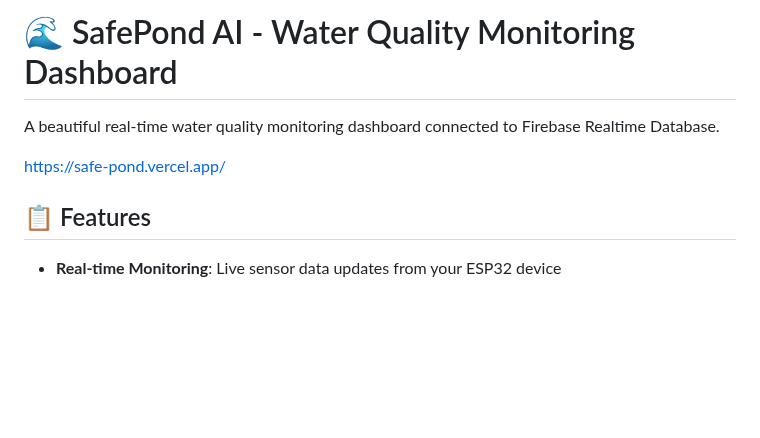
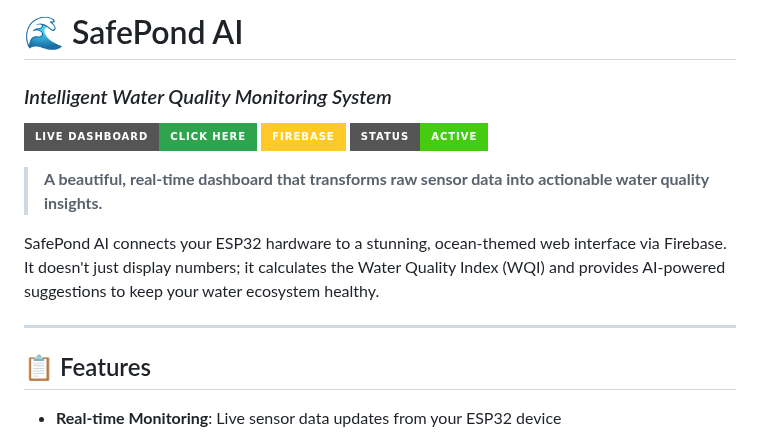
Before and after one commit to Pi-Pika/Safe-pond, a Markdown page: README.md, the part around the change. GitHub-like rendering; badges without logos; blank space fills up the shorter version.

Commit message:
Revise README for SafePond AI project
Updated project description and added features section.

```diff
--- a/README.md
+++ b/README.md
@@ -1,8 +1,14 @@
-# 🌊 SafePond AI - Water Quality Monitoring Dashboard
+# 🌊 SafePond AI
 
-A beautiful real-time water quality monitoring dashboard connected to Firebase Realtime Database.
+### *Intelligent Water Quality Monitoring System*
 
-https://safe-pond.vercel.app/
+[![Live Demo](https://img.shields.io/badge/Live_Dashboard-Click_Here-2ea44f?style=for-the-badge&logo=vercel)](https://safe-pond.vercel.app/) [![Firebase](https://img.shields.io/badge/Firebase-FFCA28?style=for-the-badge&logo=firebase&logoColor=black)](https://firebase.google.com/) [![Status](https://img.shields.io/badge/Status-Active-success?style=for-the-badge)](https://safe-pond.vercel.app/)
+
+> **A beautiful, real-time dashboard that transforms raw sensor data into actionable water quality insights.**
+
+SafePond AI connects your ESP32 hardware to a stunning, ocean-themed web interface via Firebase. It doesn't just display numbers; it calculates the Water Quality Index (WQI) and provides AI-powered suggestions to keep your water ecosystem healthy.
+
+---
 
 ## 📋 Features
 
```
